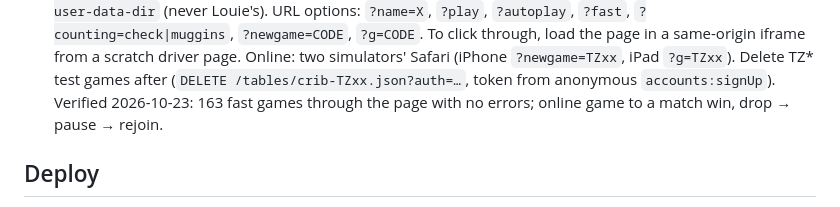
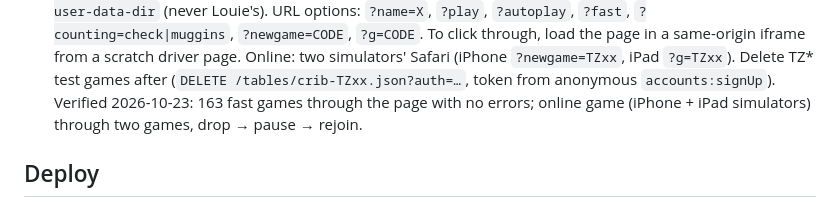
Before and after one commit to Louiebo1/cribbage, a Markdown page: CLAUDE.md, the part around the change. Drawn GitHub-style.

Commit message:
Notes: what the online test covered
Co-Authored-By: Claude Opus 5.5 <noreply@anthropic.com>

```diff
--- a/CLAUDE.md
+++ b/CLAUDE.md
@@ -51,8 +51,8 @@ computer, or a friend anywhere with a 4-letter code. Sister project: `~/code/hea
   through, load the page in a same-origin iframe from a scratch driver page. Online: two
   simulators' Safari (iPhone `?newgame=TZxx`, iPad `?g=TZxx`). Delete TZ* test games
   after (`DELETE /tables/crib-TZxx.json?auth=…`, token from anonymous `accounts:signUp`).
-  Verified 2026-10-23: 163 fast games through the page with no errors; online game to a
-  match win, drop → pause → rejoin.
+  Verified 2026-10-23: 163 fast games through the page with no errors; online game
+  (iPhone + iPad simulators) through two games, drop → pause → rejoin.
 
 ## Deploy
 GitHub Pages from `main` (repo Louiebo1/cribbage, public) → https://louiebo1.github.io/cribbage/.
```
